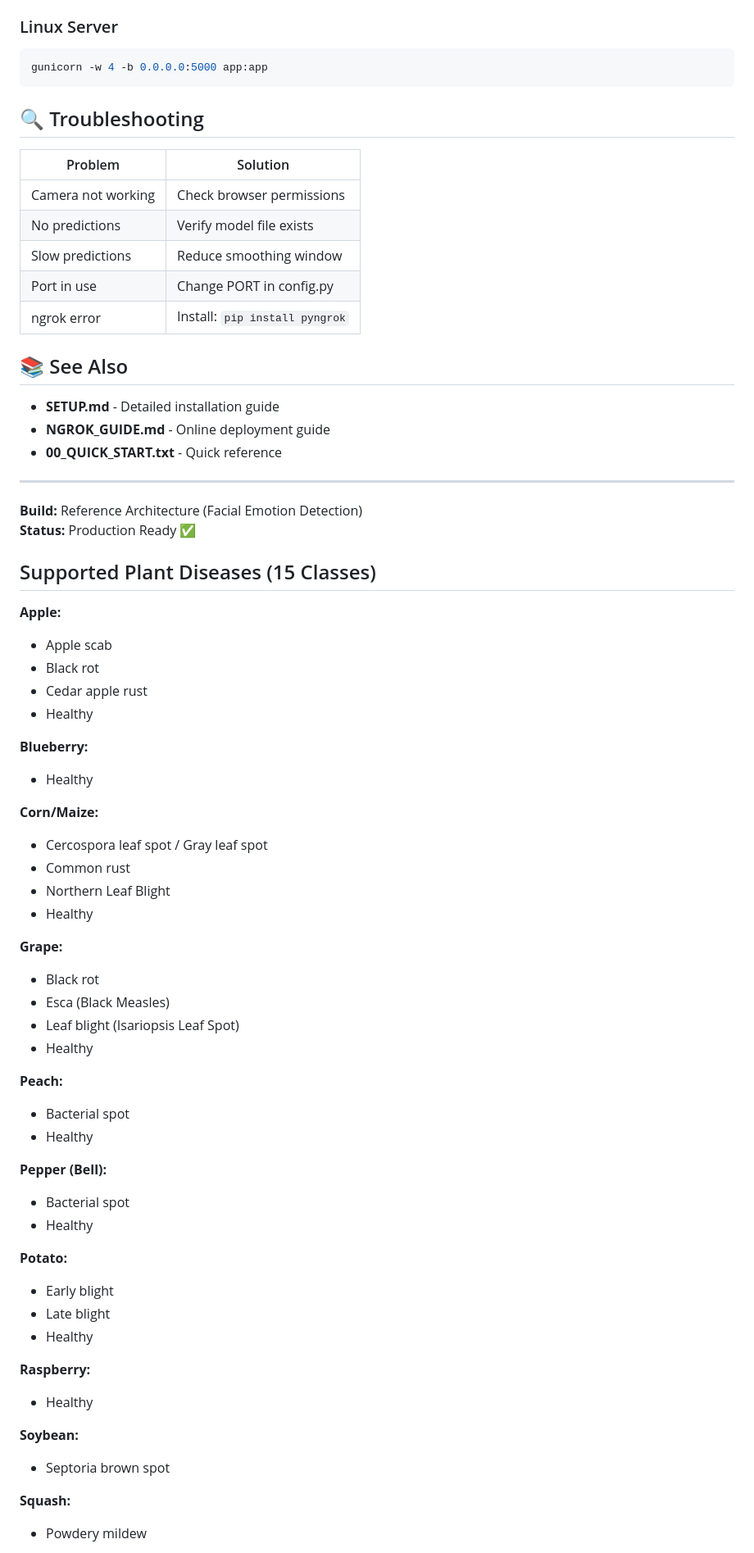
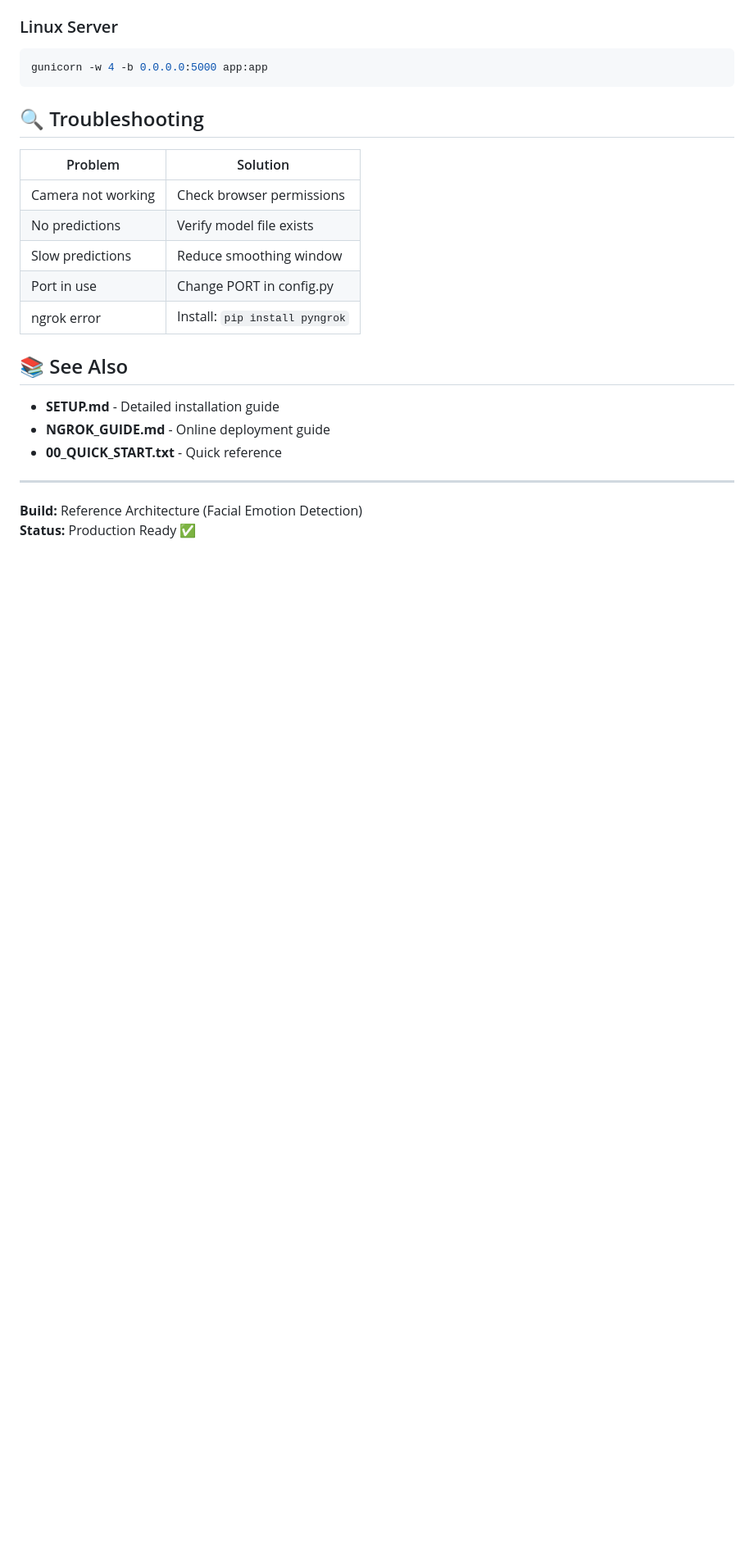
Before and after one commit to SanjogTamang/Plant-Disease-Detection-System, a Markdown page: README.md, the part around one of its changes. Shown at 82% size. Rendered like a GitHub page; blank space fills up the shorter version.

```diff
--- a/README.md
+++ b/README.md
@@ -279,48 +232,3 @@ gunicorn -w 4 -b 0.0.0.0:5000 app:app
 **Build:** Reference Architecture (Facial Emotion Detection)
 **Status:** Production Ready ✅
 
-## Supported Plant Diseases (15 Classes)
-
-**Apple:**
-- Apple scab
-- Black rot
-- Cedar apple rust
-- Healthy
-
-**Blueberry:**
-- Healthy
-
-**Corn/Maize:**
-- Cercospora leaf spot / Gray leaf spot
-- Common rust
-- Northern Leaf Blight
-- Healthy
-
-**Grape:**
-- Black rot
-- Esca (Black Measles)
-- Leaf blight (Isariopsis Leaf Spot)
-- Healthy
-
-**Peach:**
-- Bacterial spot
-- Healthy
-
-**Pepper (Bell):**
-- Bacterial spot
-- Healthy
-
-**Potato:**
-- Early blight
-- Late blight
-- Healthy
-
-**Raspberry:**
-- Healthy
-
-**Soybean:**
-- Septoria brown spot
-
-**Squash:**
-- Powdery mildew
-
```
Also changed, not shown: other parts of README.md (+0 -182 lines).
